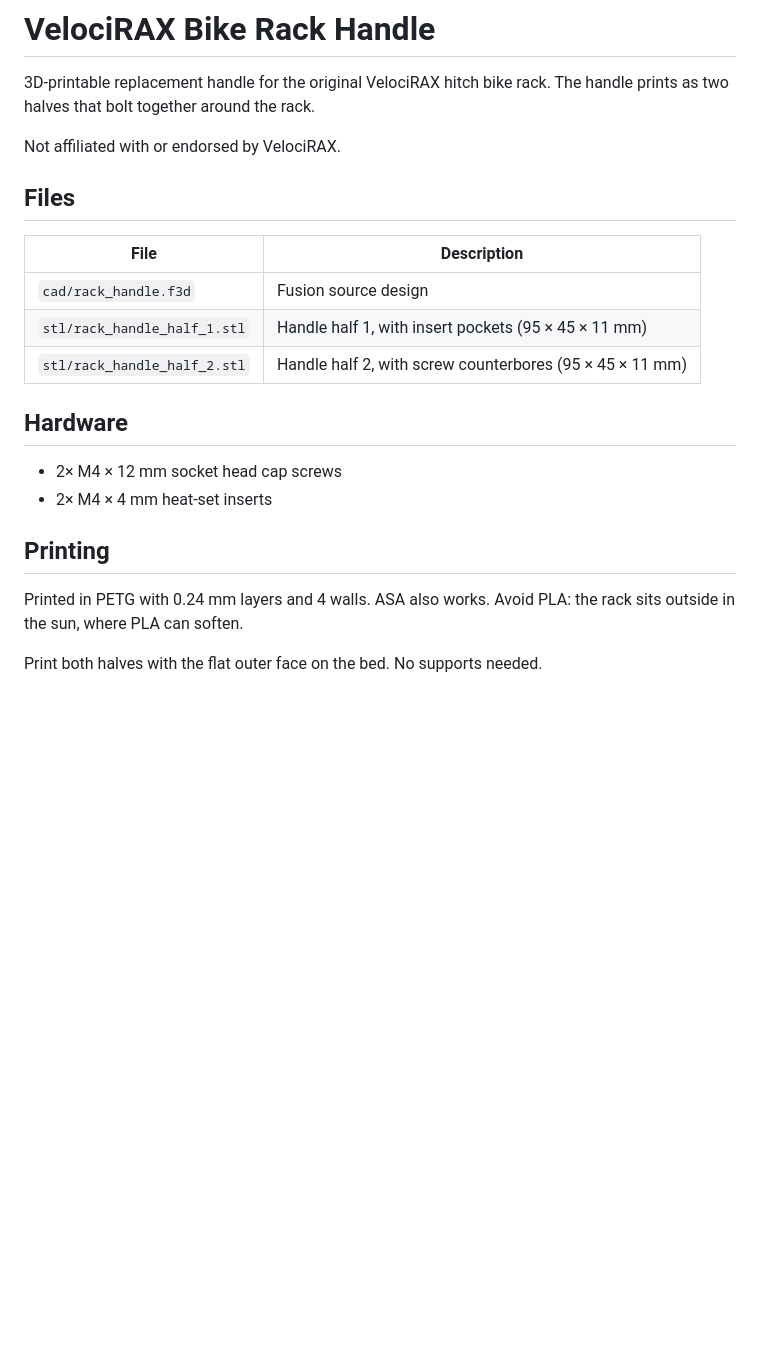
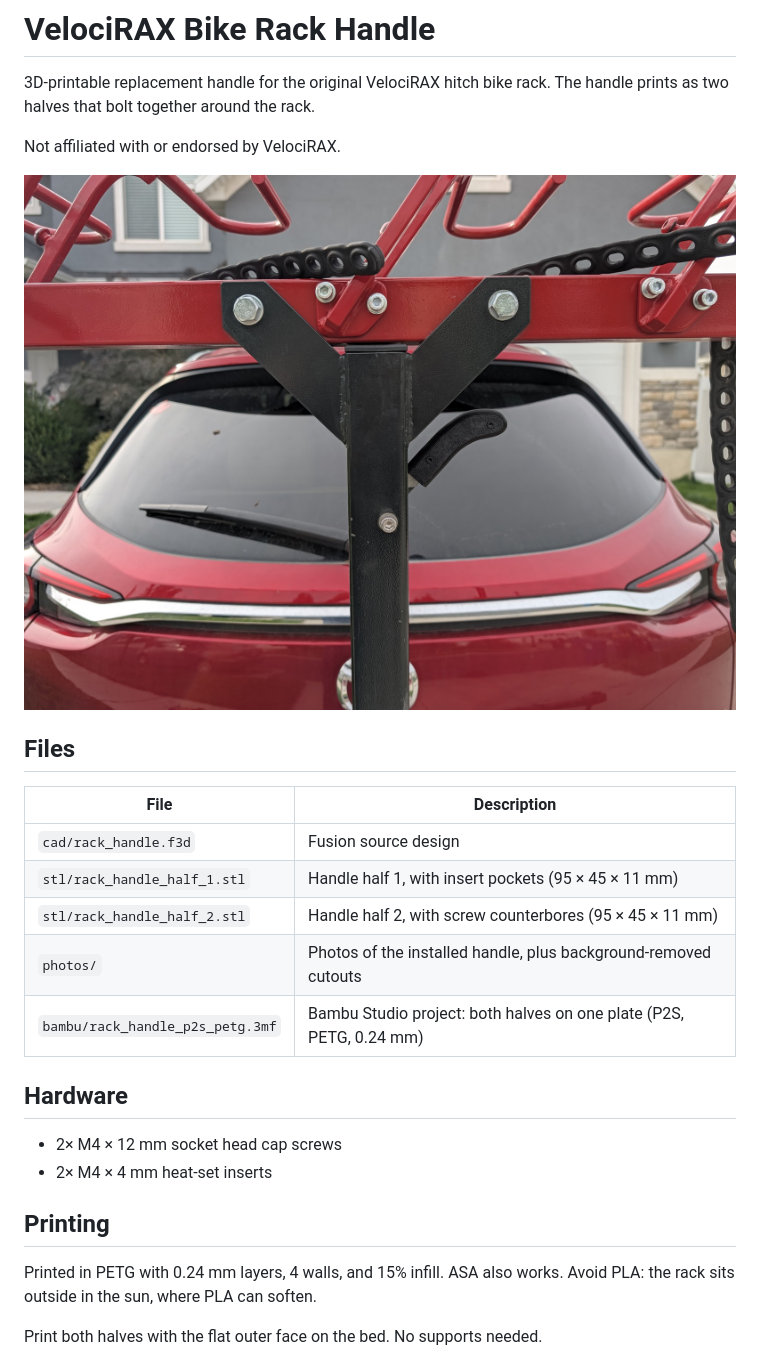
Before and after one commit to jgoeders/velocirax-handle, a Markdown page: README.md, the part around the change. Drawn GitHub-style; pictures changed too: photos/handle_on_rack.jpg (added); blank space fills up the shorter version.

Commit message:
Add photos and Bambu Studio project
Add installed-handle photos (with background-removed cutouts) and a
P2S/PETG Bambu Studio project, and note 15% infill in print settings.

Co-Authored-By: Claude Opus 5.5 <noreply@anthropic.com>

```diff
--- a/README.md
+++ b/README.md
@@ -4,6 +4,8 @@
 The handle prints as two halves that bolt together around the rack.
 
 Not affiliated with or endorsed by VelociRAX.
+
+![Handle installed on the rack](photos/handle_on_rack.jpg)
 
 ## Files
 
@@ -12,6 +14,8 @@ Not affiliated with or endorsed by VelociRAX.
 | `cad/rack_handle.f3d` | Fusion source design |
 | `stl/rack_handle_half_1.stl` | Handle half 1, with insert pockets (95 × 45 × 11 mm) |
 | `stl/rack_handle_half_2.stl` | Handle half 2, with screw counterbores (95 × 45 × 11 mm) |
+| `photos/` | Photos of the installed handle, plus background-removed cutouts |
+| `bambu/rack_handle_p2s_petg.3mf` | Bambu Studio project: both halves on one plate (P2S, PETG, 0.24 mm) |
 
 ## Hardware
 
@@ -20,7 +24,7 @@ Not affiliated with or endorsed by VelociRAX.
 
 ## Printing
 
-Printed in PETG with 0.24 mm layers and 4 walls. ASA also works. Avoid PLA:
+Printed in PETG with 0.24 mm layers, 4 walls, and 15% infill. ASA also works. Avoid PLA:
 the rack sits outside in the sun, where PLA can soften.
 
 Print both halves with the flat outer face on the bed. No supports needed.
```
Also changed, not shown: photos/handle_closeup.jpg (added), 3 other files.
